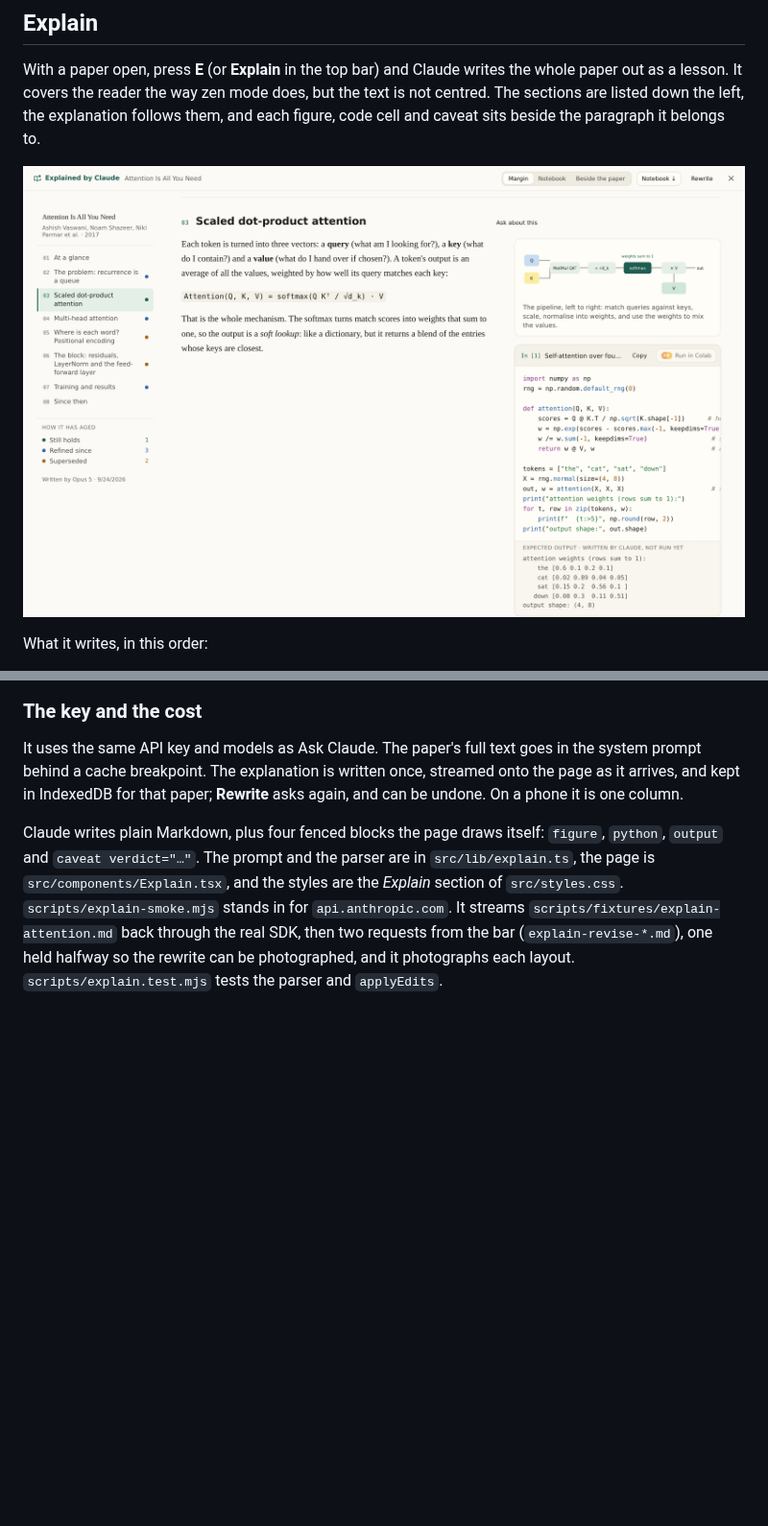
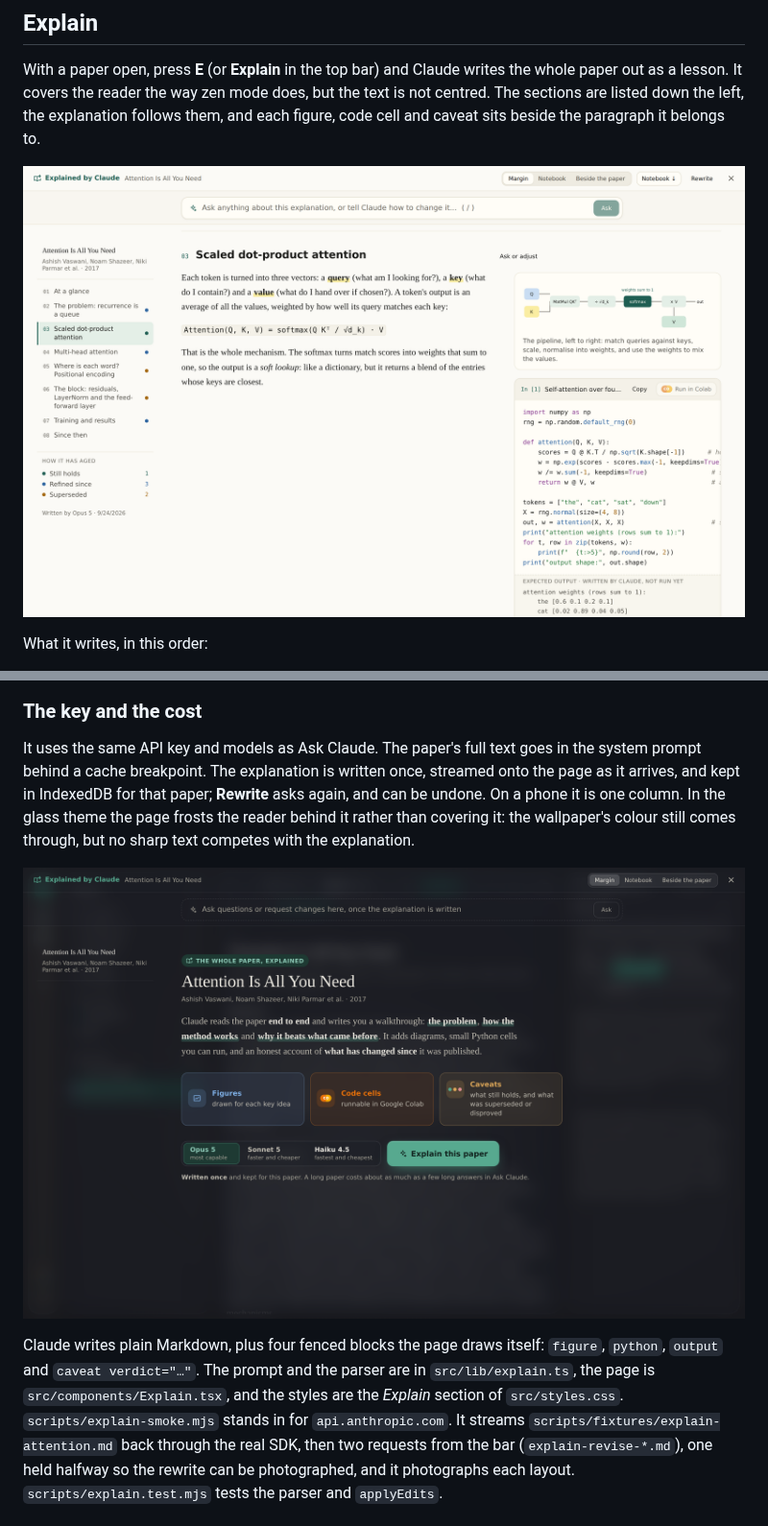
Before and after one commit to saurav717/reader, a Markdown page: README.md, 2 parts joined by grey strips. Shown at 96% size. Drawn GitHub-style; pictures changed too: docs/explain-start-glass.png (added), docs/explain.png; blank space fills up the shorter version.

```diff
--- a/README.md
+++ b/README.md
@@ -1844,6 +1844,11 @@ It uses the same API key and models as Ask Claude. The paper's full text goes
 in the system prompt behind a cache breakpoint. The explanation is written
 once, streamed onto the page as it arrives, and kept in IndexedDB for that
 paper; **Rewrite** asks again, and can be undone. On a phone it is one column.
+In the glass theme the page frosts the reader behind it rather than covering
+it: the wallpaper's colour still comes through, but no sharp text competes
+with the explanation.
+
+![the start of Explain in dark glass: the promise cards, the model picker and the Explain this paper button over the frosted reader](docs/explain-start-glass.png)
 
 Claude writes plain Markdown, plus four fenced blocks the page draws itself:
 `figure`, `python`, `output` and `caveat verdict="…"`. The prompt and the
```
Also changed, not shown: docs/explain-glass.png (added), docs/explain-start.png, 3 other files.
